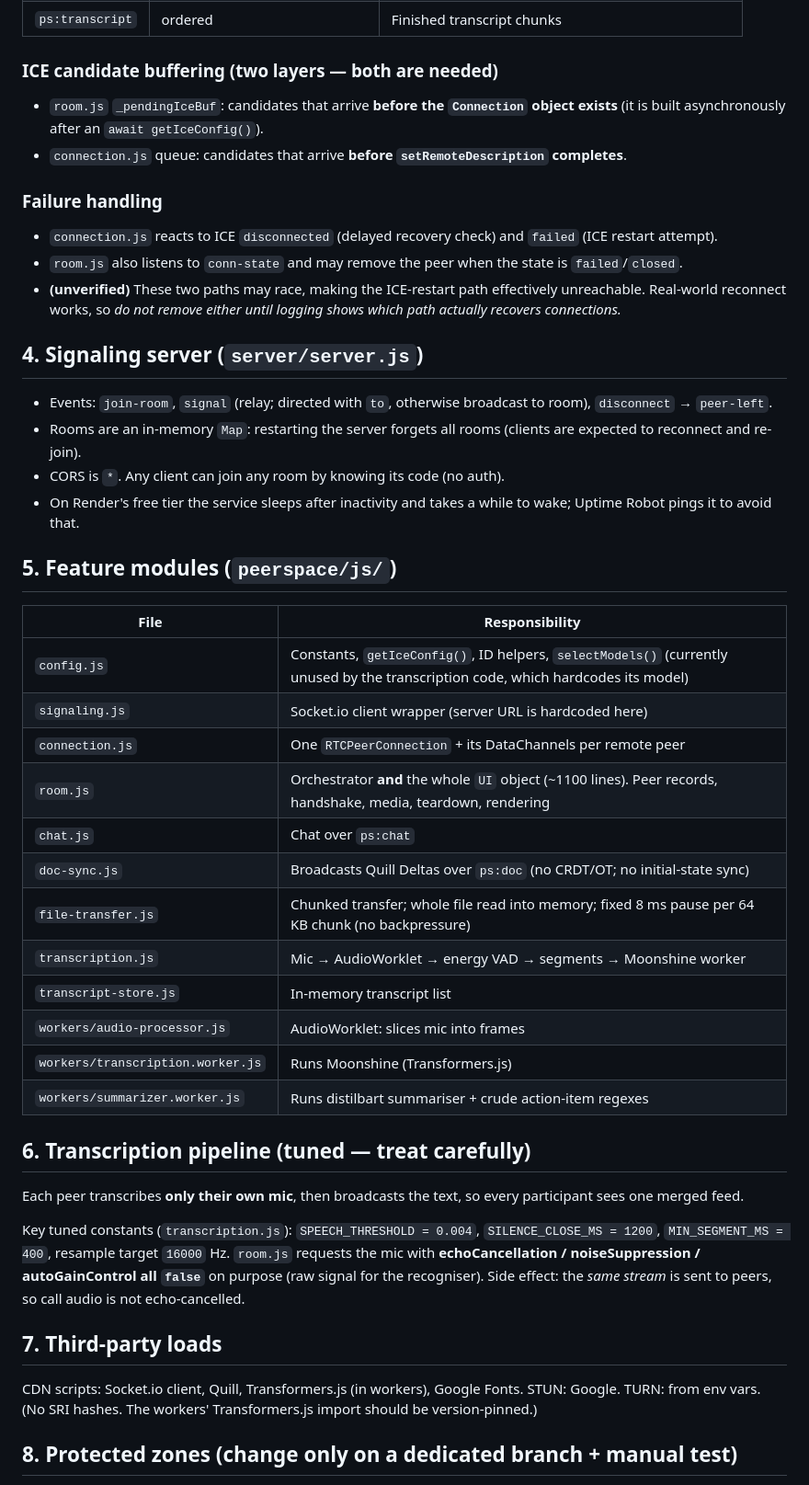
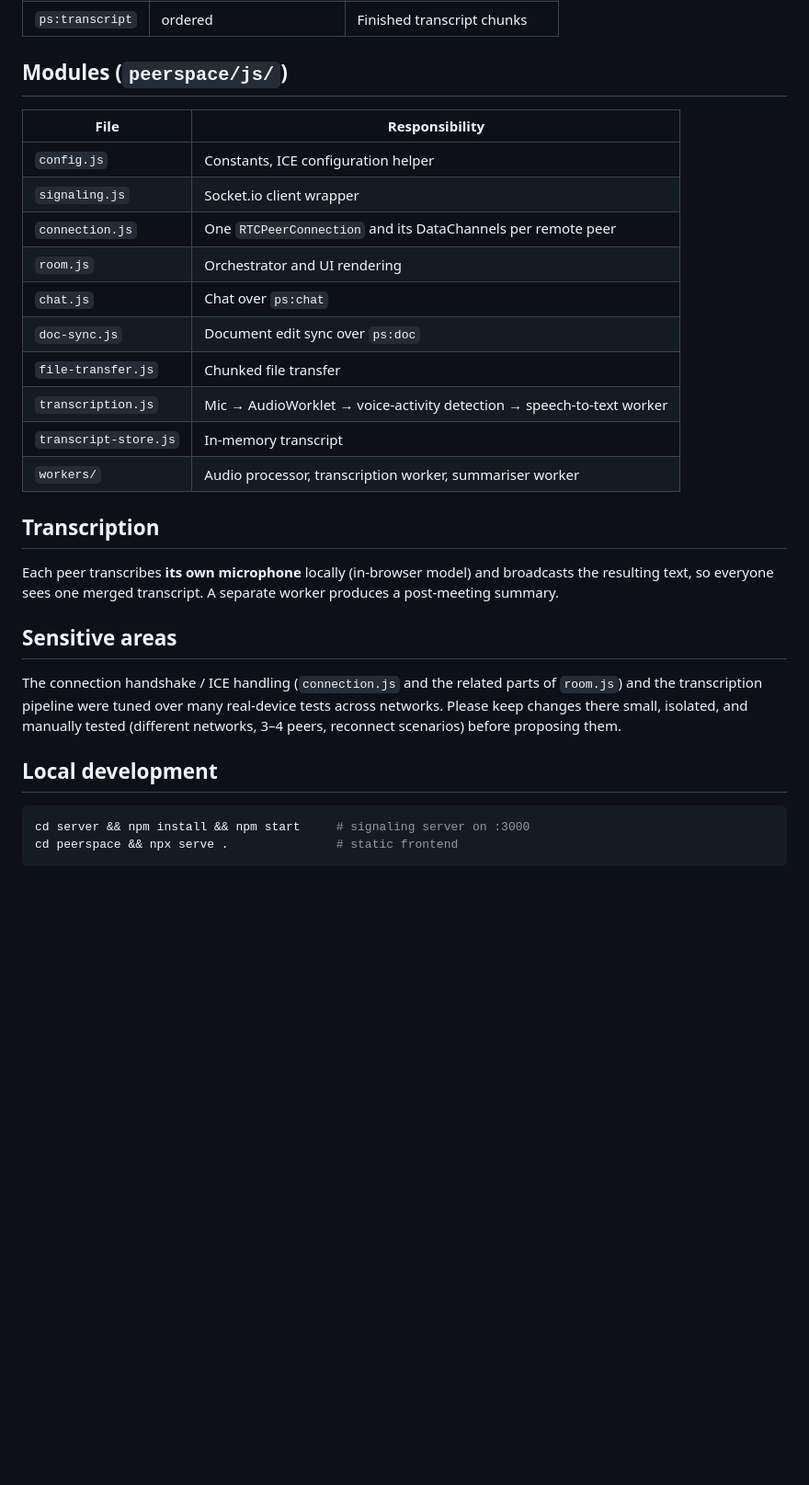
Before and after one commit to Baaqar-007/serverless-comm, a Markdown page: docs/ARCHITECTURE.md, the part around one of its changes. Shown at 92% size. Rendered like a GitHub page; blank space fills up the shorter version.

````diff
--- a/docs/ARCHITECTURE.md
+++ b/docs/ARCHITECTURE.md
@@ -54,56 +47,37 @@ Every peer connects to every other peer: 4 people = 3 connections each.
 | `ps:transcript` | ordered | Finished transcript chunks |
 
-### ICE candidate buffering (two layers — both are needed)
-
-- `room.js` `_pendingIceBuf`: candidates that arrive **before the `Connection` object exists** (it is built asynchronously after an `await getIceConfig()`).
-- `connection.js` queue: candidates that arrive **before `setRemoteDescription` completes**.
-
-### Failure handling
-
-- `connection.js` reacts to ICE `disconnected` (delayed recovery check) and `failed` (ICE restart attempt).
-- `room.js` also listens to `conn-state` and may remove the peer when the state is `failed`/`closed`.
-- **(unverified)** These two paths may race, making the ICE-restart path effectively unreachable. Real-world reconnect works, so *do not remove either until logging shows which path actually recovers connections.*
-
-## 4. Signaling server (`server/server.js`)
-
-- Events: `join-room`, `signal` (relay; directed with `to`, otherwise broadcast to room), `disconnect` → `peer-left`.
-- Rooms are an in-memory `Map`: restarting the server forgets all rooms (clients are expected to reconnect and re-join).
-- CORS is `*`. Any client can join any room by knowing its code (no auth).
-- On Render's free tier the service sleeps after inactivity and takes a while to wake; Uptime Robot pings it to avoid that.
-
-## 5. Feature modules (`peerspace/js/`)
+## Modules (`peerspace/js/`)
 
 | File | Responsibility |
 |---|---|
-| `config.js` | Constants, `getIceConfig()`, ID helpers, `selectModels()` (currently unused by the transcription code, which hardcodes its model) |
-| `signaling.js` | Socket.io client wrapper (server URL is hardcoded here) |
-| `connection.js` | One `RTCPeerConnection` + its DataChannels per remote peer |
-| `room.js` | Orchestrator **and** the whole `UI` object (~1100 lines). Peer records, handshake, media, teardown, rendering |
+| `config.js` | Constants, ICE configuration helper |
+| `signaling.js` | Socket.io client wrapper |
+| `connection.js` | One `RTCPeerConnection` and its DataChannels per remote peer |
+| `room.js` | Orchestrator and UI rendering |
 | `chat.js` | Chat over `ps:chat` |
-| `doc-sync.js` | Broadcasts Quill Deltas over `ps:doc` (no CRDT/OT; no initial-state sync) |
-| `file-transfer.js` | Chunked transfer; whole file read into memory; fixed 8 ms pause per 64 KB chunk (no backpressure) |
-| `transcription.js` | Mic → AudioWorklet → energy VAD → segments → Moonshine worker |
-| `transcript-store.js` | In-memory transcript list |
-| `workers/audio-processor.js` | AudioWorklet: slices mic into frames |
-| `workers/transcription.worker.js` | Runs Moonshine (Transformers.js) |
-| `workers/summarizer.worker.js` | Runs distilbart summariser + crude action-item regexes |
+| `doc-sync.js` | Document edit sync over `ps:doc` |
+| `file-transfer.js` | Chunked file transfer |
+| `transcription.js` | Mic → AudioWorklet → voice-activity detection → speech-to-text worker |
+| `transcript-store.js` | In-memory transcript |
+| `workers/` | Audio processor, transcription worker, summariser worker |
 
-## 6. Transcription pipeline (tuned — treat carefully)
+## Transcription
 
-Each peer transcribes **only their own mic**, then broadcasts the text, so every
-participant sees one merged feed.
+Each peer transcribes **its own microphone** locally (in-browser model) and
+broadcasts the resulting text, so everyone sees one merged transcript. A separate
+worker produces a post-meeting summary.
 
-Key tuned constants (`transcription.js`): `SPEECH_THRESHOLD = 0.004`,
-`SILENCE_CLOSE_MS = 1200`, `MIN_SEGMENT_MS = 400`, resample target `16000` Hz.
-`room.js` requests the mic with **echoCancellation / noiseSuppression /
-autoGainControl all `false`** on purpose (raw signal for the recogniser).
-Side effect: the *same stream* is sent to peers, so call audio is not echo-cancelled.
+## Sensitive areas
 
-## 7. Third-party loads
+The connection handshake / ICE handling (`connection.js` and the related parts of
+`room.js`) and the transcription pipeline were tuned over many real-device tests
+across networks. Please keep changes there small, isolated, and manually tested
+(different networks, 3–4 peers, reconnect scenarios) before proposing them.
 
-CDN scripts: Socket.io client, Quill, Transformers.js (in workers), Google Fonts.
-STUN: Google. TURN: from env vars. (No SRI hashes. The workers' Transformers.js
-import should be version-pinned.)
+## Local development
 
-## 8. Protected zones (change only on a dedicated branch + manual test)
+```bash
+cd server && npm install && npm start     # signaling server on :3000
+cd peerspace && npx serve .               # static frontend
+```
 
````
Also changed, not shown: other parts of docs/ARCHITECTURE.md (+31 -52 lines), docs/TESTING.md (deleted, +0 -54 lines).
